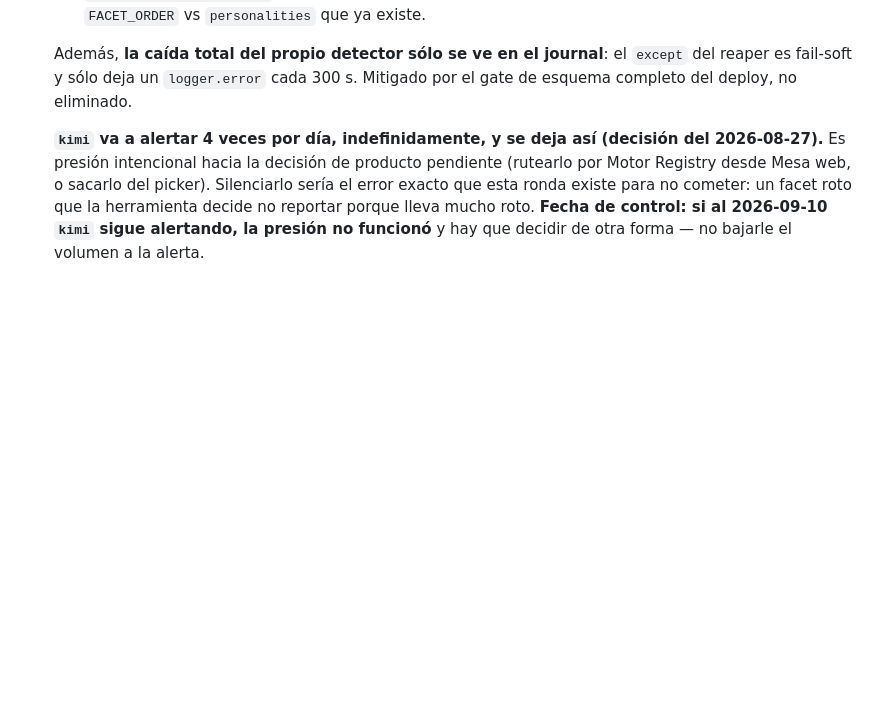
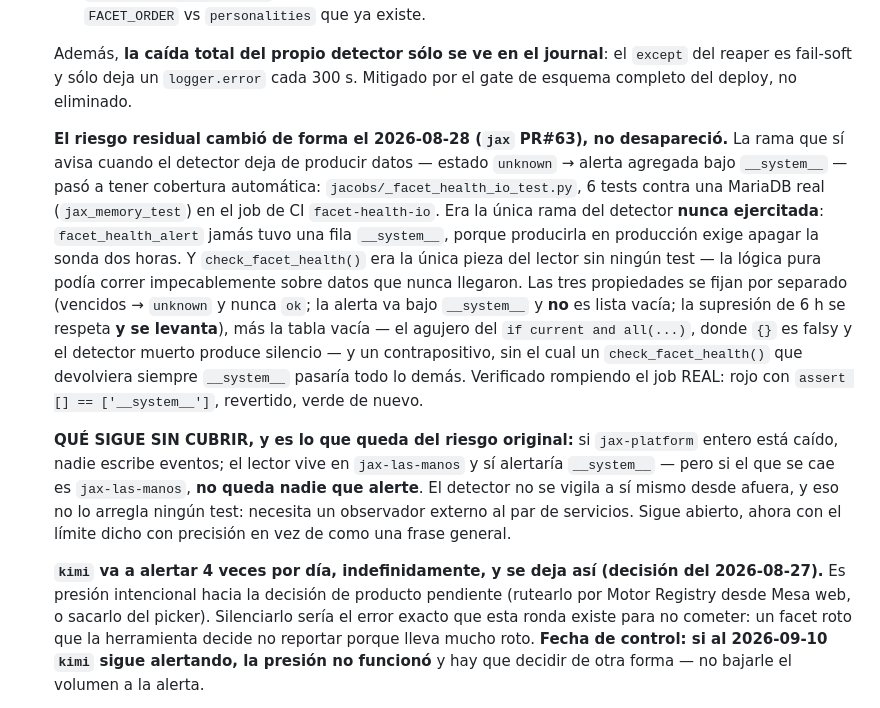
Before and after one commit to fjruizhn/Jax, a Markdown page: DEUDA.md, the part around the change. GitHub-like rendering; blank space fills up the shorter version.

Commit message:
docs(deuda): la rama unknown pasa a tener cobertura automatica -- que queda del riesgo (#64)
El riesgo residual 'la caida del propio detector solo se ve en el journal'
cambio de forma con jax PR#63, no desaparecio. La rama que avisa cuando el
detector deja de producir datos (unknown -> alerta agregada bajo __system__)
ahora tiene 6 tests contra MariaDB real en el job facet-health-io, y era la
unica rama del detector nunca ejercitada.

Lo que sigue abierto queda dicho con precision en vez de como frase general:
si se cae jax-las-manos, donde vive el lector, no queda nadie que alerte. El
detector no se vigila a si mismo desde afuera y eso no lo arregla un test.

Co-authored-by: Fernando Ruiz <fernando@rich-hn.com>

```diff
--- a/DEUDA.md
+++ b/DEUDA.md
@@ -148,6 +148,33 @@ su fecha de última verificación real, no una nueva.
   Además, **la caída total del propio detector sólo se ve en el journal**:
   el `except` del reaper es fail-soft y sólo deja un `logger.error` cada
   300 s. Mitigado por el gate de esquema completo del deploy, no eliminado.
+
+  **El riesgo residual cambió de forma el 2026-08-28 (`jax` PR#63), no
+  desapareció.** La rama que sí avisa cuando el detector deja de producir
+  datos — estado `unknown` → alerta agregada bajo `__system__` — pasó a
+  tener cobertura automática: `jacobs/_facet_health_io_test.py`, 6 tests
+  contra una MariaDB real (`jax_memory_test`) en el job de CI
+  `facet-health-io`. Era la única rama del detector **nunca ejercitada**:
+  `facet_health_alert` jamás tuvo una fila `__system__`, porque producirla
+  en producción exige apagar la sonda dos horas. Y `check_facet_health()`
+  era la única pieza del lector sin ningún test — la lógica pura podía
+  correr impecablemente sobre datos que nunca llegaron.
+  Las tres propiedades se fijan por separado (vencidos → `unknown` y nunca
+  `ok`; la alerta va bajo `__system__` y **no** es lista vacía; la
+  supresión de 6 h se respeta **y se levanta**), más la tabla vacía — el
+  agujero del `if current and all(...)`, donde `{}` es falsy y el detector
+  muerto produce silencio — y un contrapositivo, sin el cual un
+  `check_facet_health()` que devolviera siempre `__system__` pasaría todo
+  lo demás. Verificado rompiendo el job REAL: rojo con
+  `assert [] == ['__system__']`, revertido, verde de nuevo.
+
+  **QUÉ SIGUE SIN CUBRIR, y es lo que queda del riesgo original:** si
+  `jax-platform` entero está caído, nadie escribe eventos; el lector vive
+  en `jax-las-manos` y sí alertaría `__system__` — pero si el que se cae es
+  `jax-las-manos`, **no queda nadie que alerte**. El detector no se vigila
+  a sí mismo desde afuera, y eso no lo arregla ningún test: necesita un
+  observador externo al par de servicios. Sigue abierto, ahora con el
+  límite dicho con precisión en vez de como una frase general.
 
   **`kimi` va a alertar 4 veces por día, indefinidamente, y se deja así
   (decisión del 2026-08-27).** Es presión intencional hacia la decisión de
```
